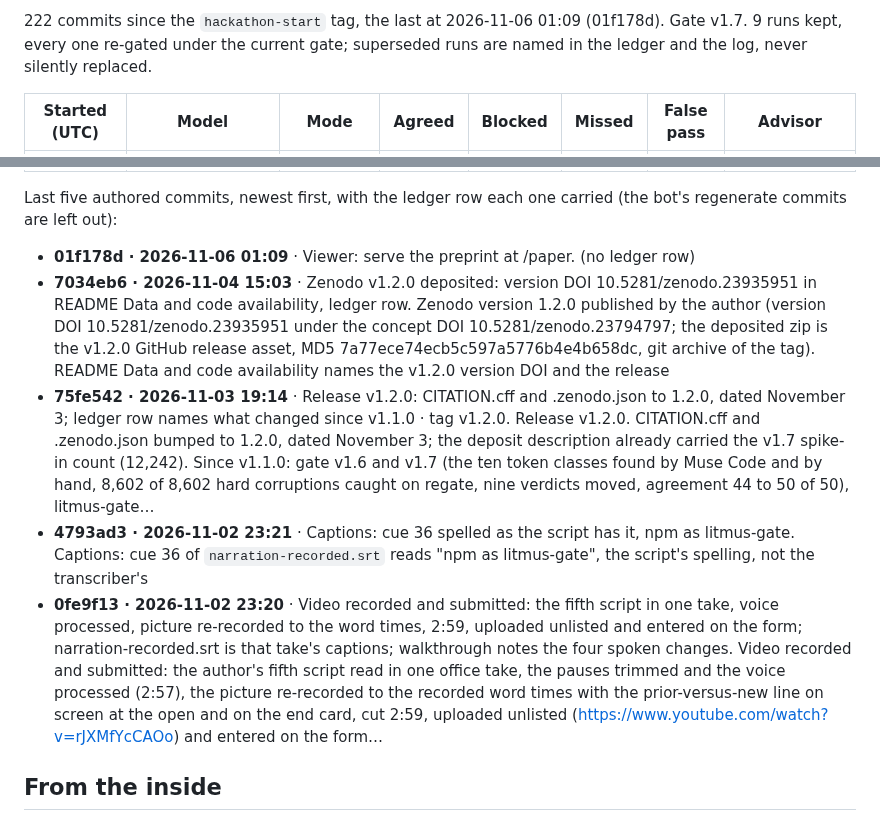
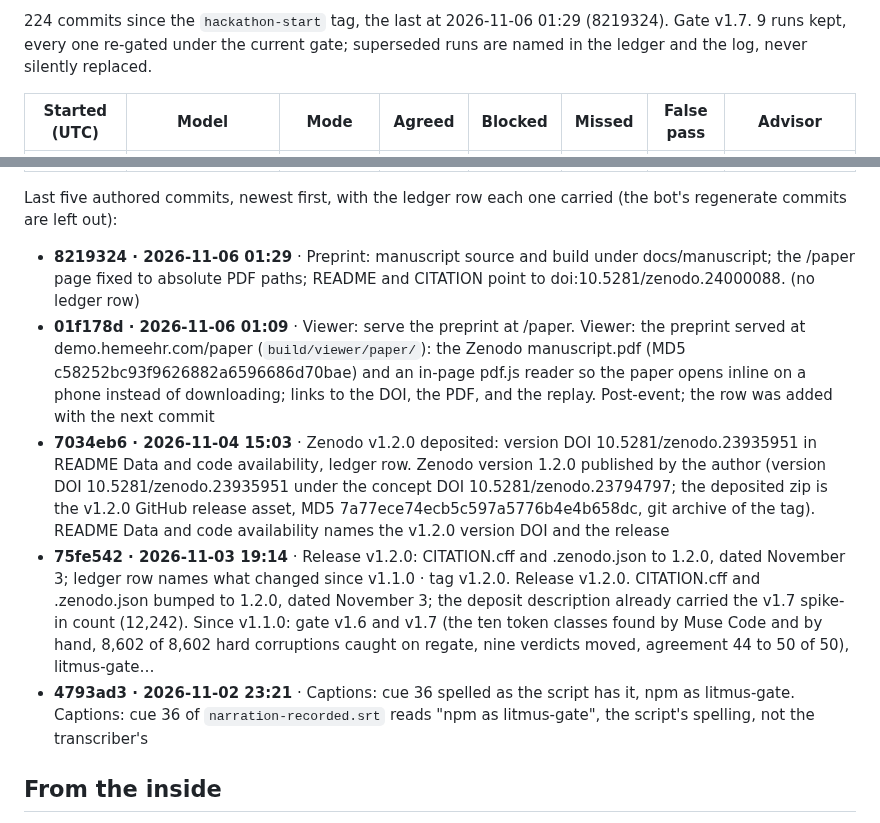
Before and after one commit to jamesrosing/your-procedure-is-denied, a Markdown page: README.md, 2 parts joined by grey strips. Drawn GitHub-style.

Commit message:
Build log: regenerate after 8219324

```diff
--- a/README.md
+++ b/README.md
@@ -479,5 +479,5 @@ _Generated from the git history, the ledger, and the result files by `npm run lo
 
-222 commits since the `hackathon-start` tag, the last at 2026-11-06 01:09 (01f178d). Gate v1.7. 9 runs kept, every one re-gated under the current gate; superseded runs are named in the ledger and the log, never silently replaced.
+224 commits since the `hackathon-start` tag, the last at 2026-11-06 01:29 (8219324). Gate v1.7. 9 runs kept, every one re-gated under the current gate; superseded runs are named in the ledger and the log, never silently replaced.
 
 | Started (UTC) | Model | Mode | Agreed | Blocked | Missed | False pass | Advisor |
 | --- | --- | --- | :---: | :---: | :---: | :---: | --- |
@@ -493,11 +493,11 @@ _Generated from the git history, the ledger, and the result files by `npm run lo
 
 Last five authored commits, newest first, with the ledger row each one carried (the bot's regenerate commits are left out):
 
-- **01f178d · 2026-11-06 01:09** · Viewer: serve the preprint at /paper. (no ledger row)
+- **8219324 · 2026-11-06 01:29** · Preprint: manuscript source and build under docs/manuscript; the /paper page fixed to absolute PDF paths; README and CITATION point to doi:10.5281/zenodo.24000088. (no ledger row)
+- **01f178d · 2026-11-06 01:09** · Viewer: serve the preprint at /paper. Viewer: the preprint served at demo.hemeehr.com/paper (`build/viewer/paper/`): the Zenodo manuscript.pdf (MD5 c58252bc93f9626882a6596686d70bae) and an in-page pdf.js reader so the paper opens inline on a phone instead of downloading; links to the DOI, the PDF, and the replay. Post-event; the row was added with the next commit
 - **7034eb6 · 2026-11-04 15:03** · Zenodo v1.2.0 deposited: version DOI 10.5281/zenodo.23935951 in README Data and code availability, ledger row. Zenodo version 1.2.0 published by the author (version DOI 10.5281/zenodo.23935951 under the concept DOI 10.5281/zenodo.23794797; the deposited zip is the v1.2.0 GitHub release asset, MD5 7a77ece74ecb5c597a5776b4e4b658dc, git archive of the tag). README Data and code availability names the v1.2.0 version DOI and the release
 - **75fe542 · 2026-11-03 19:14** · Release v1.2.0: CITATION.cff and .zenodo.json to 1.2.0, dated November 3; ledger row names what changed since v1.1.0 · tag v1.2.0. Release v1.2.0. CITATION.cff and .zenodo.json bumped to 1.2.0, dated November 3; the deposit description already carried the v1.7 spike-in count (12,242). Since v1.1.0: gate v1.6 and v1.7 (the ten token classes found by Muse Code and by hand, 8,602 of 8,602 hard corruptions caught on regate, nine verdicts moved, agreement 44 to 50 of 50), litmus-gate…
 - **4793ad3 · 2026-11-02 23:21** · Captions: cue 36 spelled as the script has it, npm as litmus-gate. Captions: cue 36 of `narration-recorded.srt` reads "npm as litmus-gate", the script's spelling, not the transcriber's
-- **0fe9f13 · 2026-11-02 23:20** · Video recorded and submitted: the fifth script in one take, voice processed, picture re-recorded to the word times, 2:59, uploaded unlisted and entered on the form; narration-recorded.srt is that take's captions; walkthrough notes the four spoken changes. Video recorded and submitted: the author's fifth script read in one office take, the pauses trimmed and the voice processed (2:57), the picture re-recorded to the recorded word times with the prior-versus-new line on screen at the open and on the end card, cut 2:59, uploaded unlisted (https://www.youtube.com/watch?v=rJXMfYcCAOo) and entered on the form…
 <!-- build-log:end -->
 
 ## From the inside
```
Also changed, not shown: other parts of README.md (+2 -2 lines), BUILD-LOG.md (+10 -2 lines).
